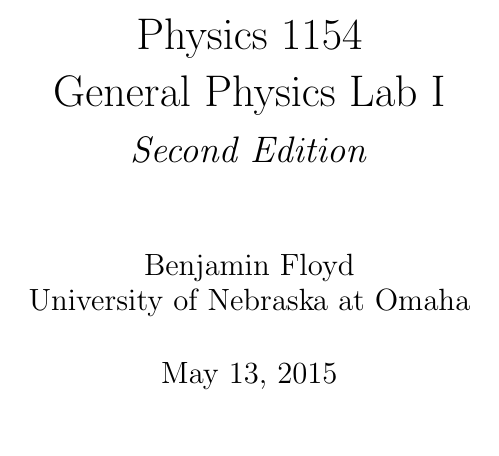
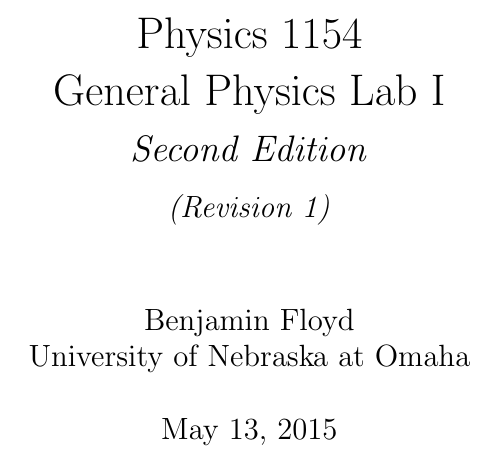
Before and after one commit to floydie7/Physics-1154-Manual, a LaTeX thesis (main.tex): part of page 1 of 147, cut so that both start at the same text. Compiled offline with pdfLaTeX.

Commit message:
Edits to main.tex

```diff
--- a/main.tex
+++ b/main.tex
@@ -34,7 +34,8 @@
 
 \title{Physics 1154\\
 General Physics Lab I\\
-{\Large\emph{Second Edition}}}
+{\Large\emph{Second Edition}}\\
+{\large\emph{(Revision 1)}}}
 \author{Benjamin Floyd\\
 University of Nebraska at Omaha}
 \date{\today}
```
Also changed, not shown: main.pdf (added).
